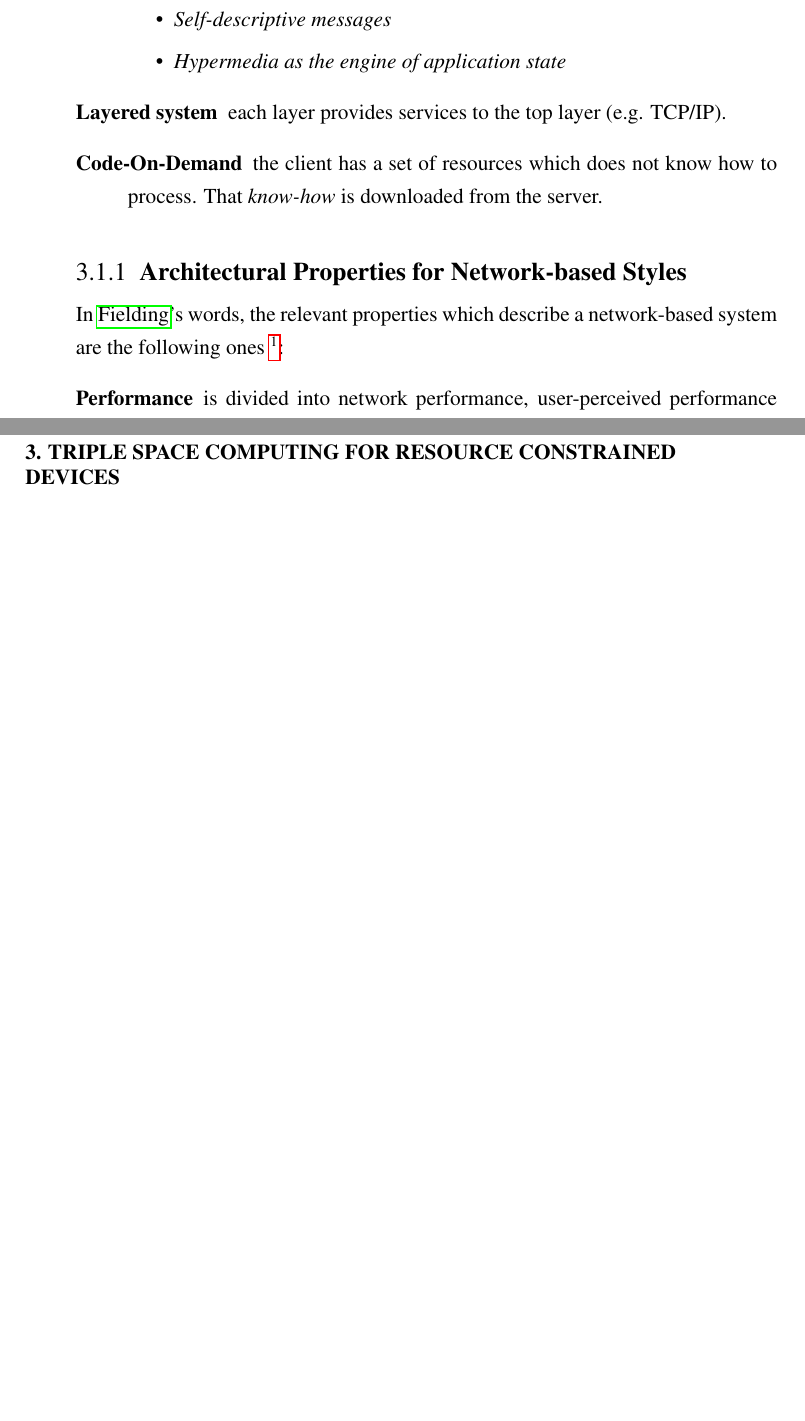
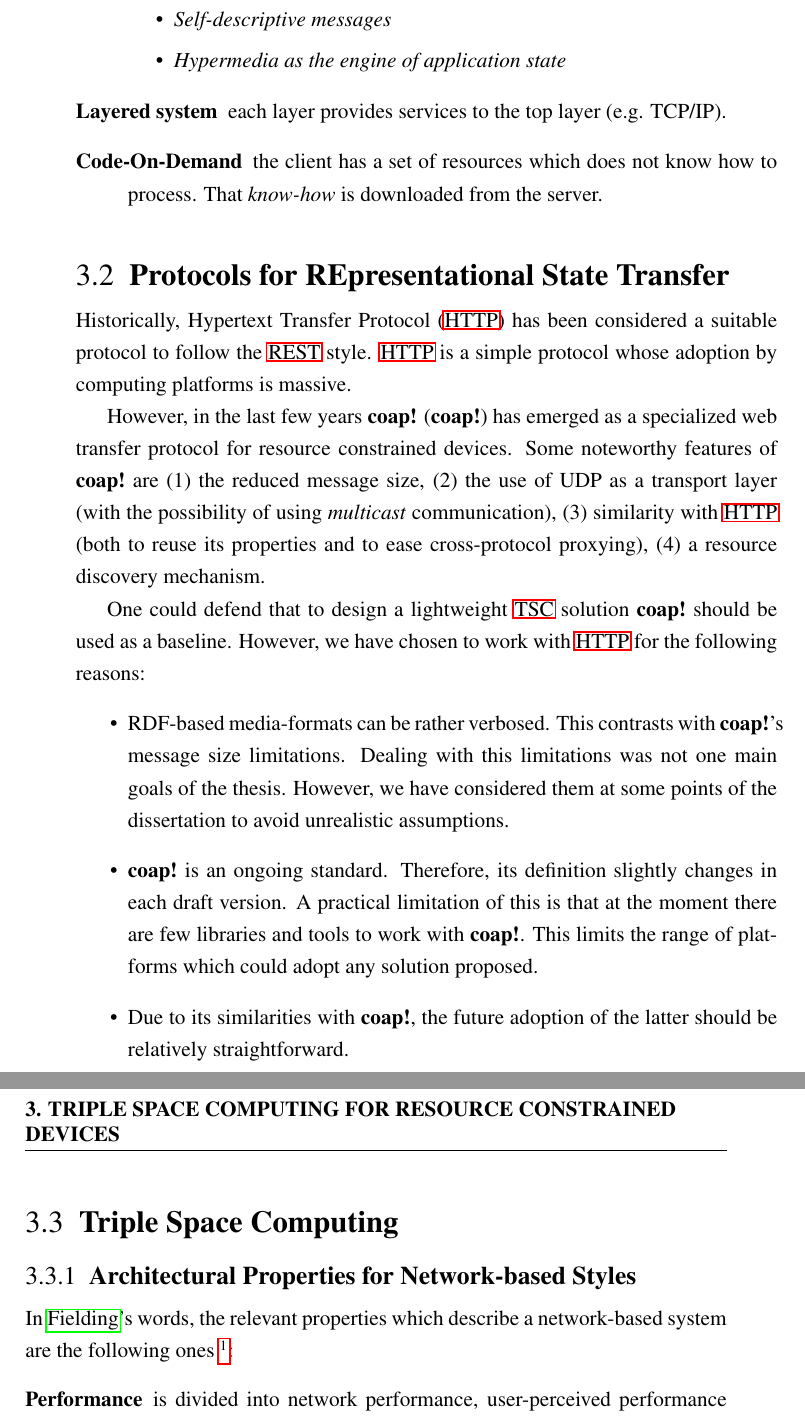
Before and after one commit to gomezgoiri/dissertation, a LaTeX thesis (dissertation.tex, which reads 3_tsc/1_rest.tex): two parts of pages 65 and 68 of 128 before the commit and two parts of pages 65 and 66 of 130 after it, joined at a grey line, cut so that both start at the same text, the shorter picture padded with empty space. Compiled offline with pdfLaTeX; a LaTeX package or settings file that is missing is left out.

Commit message:
CoAP vs HTTP y defensa de este último

```diff
--- a/3_tsc/1_rest.tex
+++ b/3_tsc/1_rest.tex
@@ -45,8 +46,64 @@ To achieve these properties, \ac{rest} establishes the following constraints fro
 % A REST API should be entered with no prior knowledge beyond the initial URI (bookmark) and set of standardized media types that are appropriate for the intended audience (i.e., expected to be understood by any client that might use the API). From that point on, all application state transitions must be driven by client selection of server-provided choices that are present in the received representations or implied by the user’s manipulation of those representations. The transitions may be determined (or limited by) the client’s knowledge of media types and resource communication mechanisms, both of which may be improved on-the-fly (e.g., code-on-demand). [Failure here implies that out-of-band information is driving interaction instead of hypertext.]
 
 
+
+\section{Protocols for \acl{rest}}
+\label{sec:protocols}
+
+% hablar un poco de HTTP y CoAP y decir por qué no hablamos más a menudo de CoAP
+
+Historically, \acf{http} has been considered a suitable protocol to follow the \ac{rest} style. % TODO cite
+\ac{http} is a simple protocol whose adoption by computing platforms is massive.
+
+
+However, in the last few years \acf{coap} has emerged as a specialized web transfer protocol for resource constrained devices. % has emerged, has arisen?
+Some noteworthy features of \ac{coap} are
+(1) the reduced message size,
+(2) the use of UDP as a transport layer (with the possibility of using \emph{multicast} communication),
+(3) similarity with \ac{http} (both to reuse its properties and to ease cross-protocol proxying),
+(4) a resource discovery mechanism. % TODO cita a CORE
+% mencionar seguridad?
+
+
+One could defend that to design a lightweight \ac{tsc} solution \ac{coap} should be used as a baseline.
+However, we have chosen to work with \ac{http} for the following reasons:
+\begin{itemize}
+  \item RDF-based media-formats can be rather verbosed.
+	This contrasts with \ac{coap}'s message size limitations.
+	Dealing with this limitations was not one main goals of the thesis.
+	However, we have considered them at some points of the dissertation to avoid unrealistic assumptions.
+  \item \ac{coap} is an ongoing standard.
+        Therefore, its definition slightly changes in each draft version.
+        A practical limitation of this is that at the moment there are few libraries
+        and tools to work with \ac{coap}.
+        This limits the range of platforms which could adopt any solution proposed.
+  \item Due to its similarities with \ac{coap}, the future adoption of the latter should be relatively straightforward.
+        % sin contar con los aspectos destacados anteriormente
+\end{itemize}
+
+
+
+\section{\acl{tsc}}
+\label{sec:tsc_vs_rest}
+
+% presentar en qué consistirá la base de nuestra implementación
+
+% compararlo en términos de las propiedades comentadas anteriormente
+%    Cache => guay pero para datos que cambian tan a menudo es un tema complejo
+
+
+% REST no dice nada, pero de facto el protocolo es HTTP
+% durante el desarrollo de esta tesis en resource constrained ha surgido CoAP
+%   muchas de las cosas aquí comentadas son iguales o mejor sobre CoAP
+%   de todas formas, ha habido algo que ha guiado nuestro diseño: librerias existentes => afecta a plataformas
+%         si, pero para eso está lo de layered approach! => motivos prácticos
+
+% Para la comparativa final sólo
+
 \subsection{Architectural Properties for Network-based Styles}
 \label{sec:network_properties}
+
+% Cómo afecta la app propuesta => ir actualizando al final de otras secciones???
 
 
 
```
Also changed, not shown: 3_tsc/0_main.tex (+1 -1 lines), 3_tsc/2_comparison.tex (+3 -0 lines), 3_tsc/1_rest.tex (1 more changed lines).
